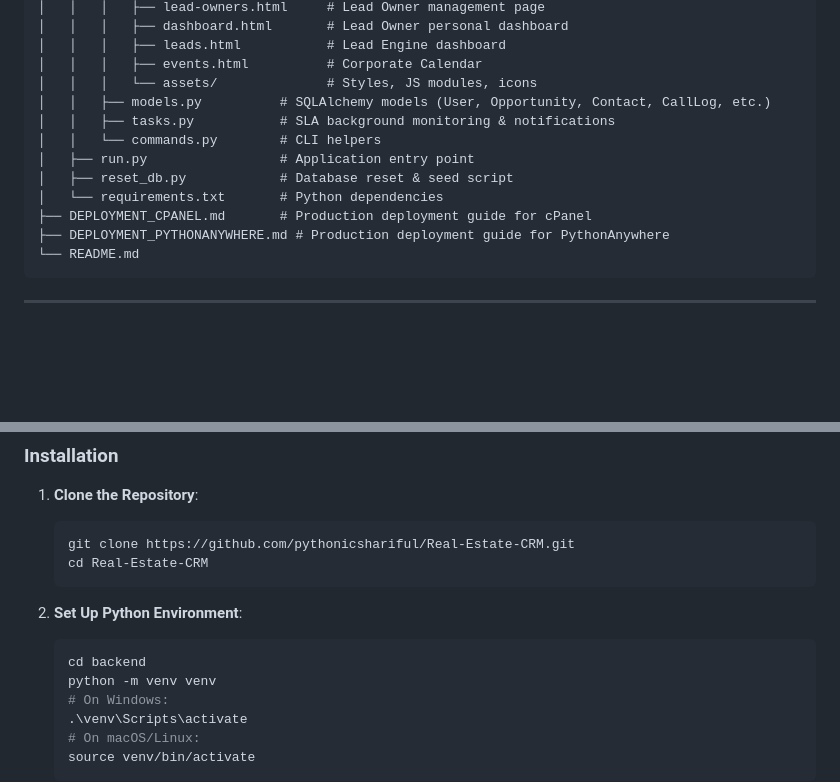
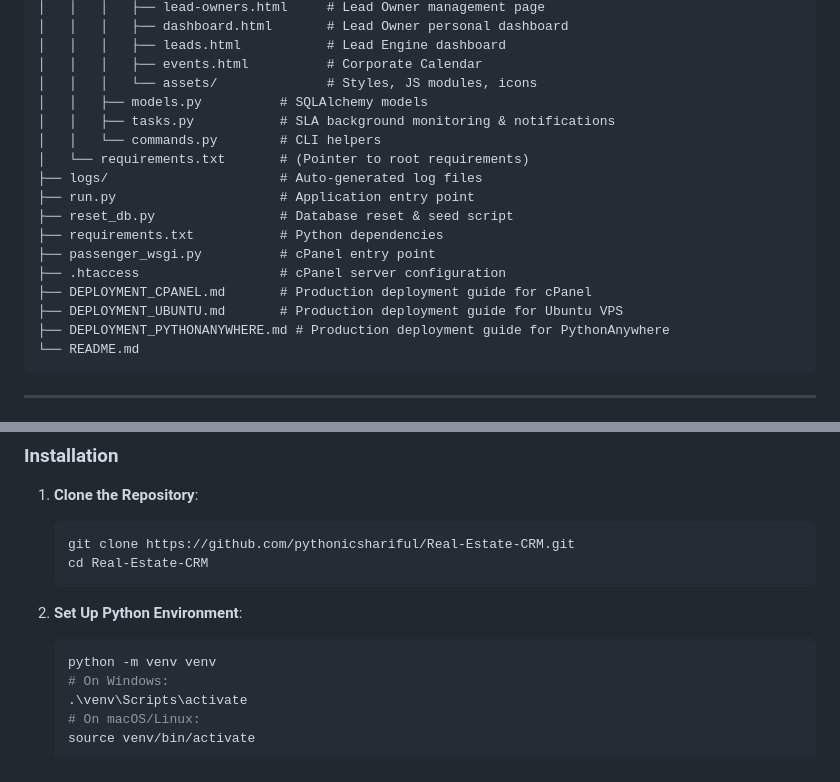
Before and after one commit to sharifulnrv/bosotipoint_crm, a Markdown page: README.md, 2 parts joined by grey strips. Drawn GitHub-style; blank space fills up the shorter version.

````diff
--- a/README.md
+++ b/README.md
@@ -156,13 +156,18 @@ Real-Estate-CRM/
 │   │   │   ├── leads.html           # Lead Engine dashboard
 │   │   │   ├── events.html          # Corporate Calendar
 │   │   │   └── assets/              # Styles, JS modules, icons
-│   │   ├── models.py          # SQLAlchemy models (User, Opportunity, Contact, CallLog, etc.)
+│   │   ├── models.py          # SQLAlchemy models
 │   │   ├── tasks.py           # SLA background monitoring & notifications
 │   │   └── commands.py        # CLI helpers
-│   ├── run.py                 # Application entry point
-│   ├── reset_db.py            # Database reset & seed script
-│   └── requirements.txt       # Python dependencies
+│   └── requirements.txt       # (Pointer to root requirements)
+├── logs/                      # Auto-generated log files
+├── run.py                     # Application entry point
+├── reset_db.py                # Database reset & seed script
+├── requirements.txt           # Python dependencies
+├── passenger_wsgi.py          # cPanel entry point
+├── .htaccess                  # cPanel server configuration
 ├── DEPLOYMENT_CPANEL.md       # Production deployment guide for cPanel
+├── DEPLOYMENT_UBUNTU.md       # Production deployment guide for Ubuntu VPS
 ├── DEPLOYMENT_PYTHONANYWHERE.md # Production deployment guide for PythonAnywhere
 └── README.md
 ```
@@ -185,7 +190,6 @@ Real-Estate-CRM/
 
 2. **Set Up Python Environment**:
    ```bash
-   cd backend
    python -m venv venv
    # On Windows:
    .\venv\Scripts\activate
````
Also changed, not shown: other parts of README.md (+2 -3 lines).
